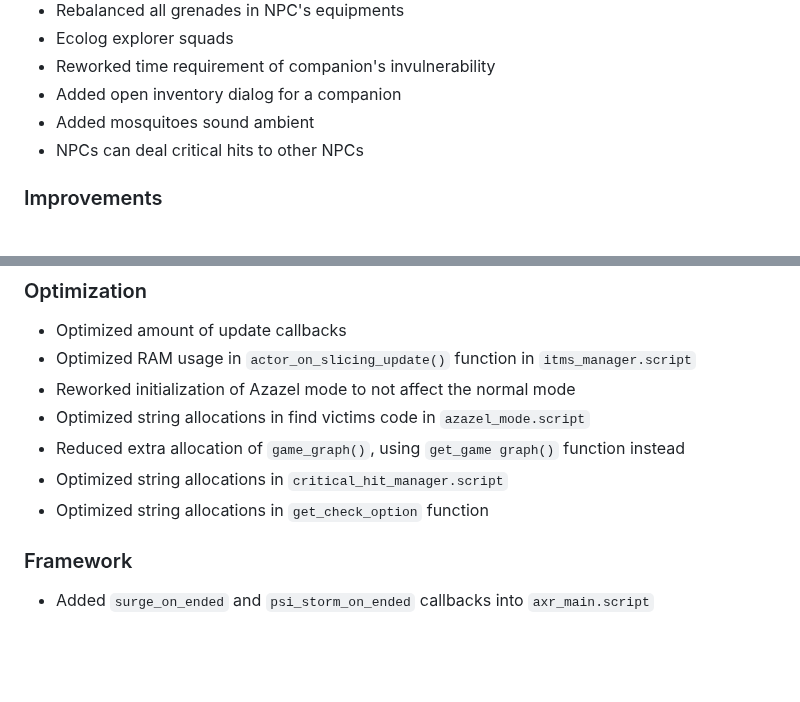
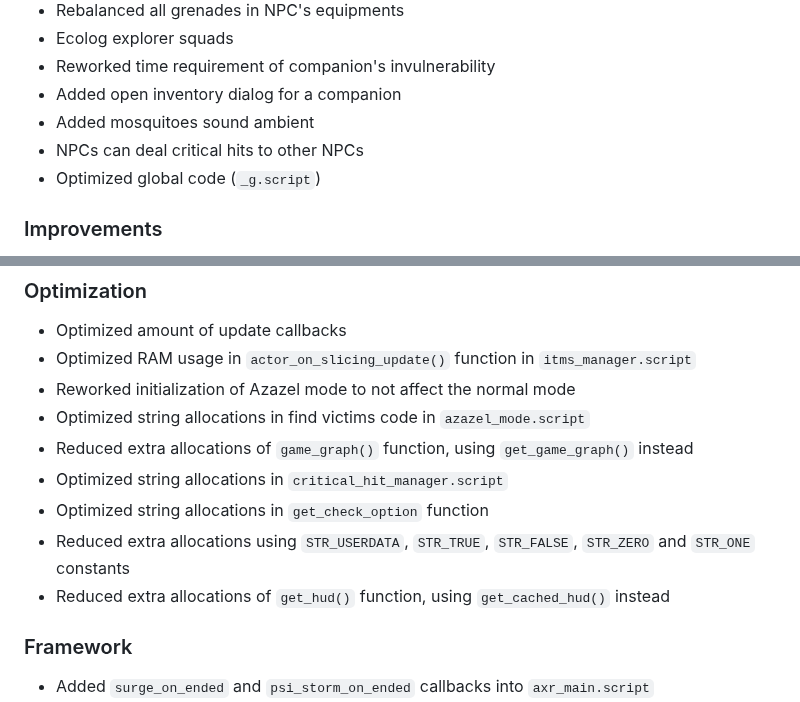
Before and after one commit to dancher743/stalker-coc-mods-compilation, a Markdown page: CHANGELOG.md, 2 parts joined by grey strips. Drawn GitHub-style; blank space fills up the shorter version.

Commit message:
Updated `CHANGELOG.md` due to Global code optimization feature

```diff
--- a/CHANGELOG.md
+++ b/CHANGELOG.md
@@ -13,6 +13,7 @@ All notable changes to this project will be documented in this file.
 * Added open inventory dialog for a companion
 * Added mosquitoes sound ambient
 * NPCs can deal critical hits to other NPCs
+* Optimized global code (`_g.script`)
 
 ### Improvements
 * Restored lore-friendly NPC's backpack textures
@@ -55,9 +56,11 @@ All notable changes to this project will be documented in this file.
 * Optimized RAM usage in `actor_on_slicing_update()` function in `itms_manager.script`
 * Reworked initialization of Azazel mode to not affect the normal mode
 * Optimized string allocations in find victims code in `azazel_mode.script`
-* Reduced extra allocation of `game_graph()`, using `get_game graph()` function instead
+* Reduced extra allocations of `game_graph()` function, using `get_game_graph()` instead
 * Optimized string allocations in `critical_hit_manager.script`
 * Optimized string allocations in `get_check_option` function
+* Reduced extra allocations using `STR_USERDATA`, `STR_TRUE`, `STR_FALSE`, `STR_ZERO` and `STR_ONE` constants
+* Reduced extra allocations of `get_hud()` function, using `get_cached_hud()` instead
 
 ### Framework
 * Added `surge_on_ended` and `psi_storm_on_ended` callbacks into `axr_main.script`
```
